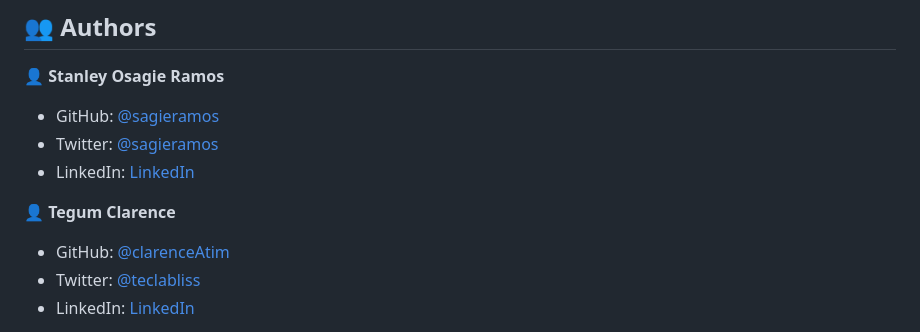
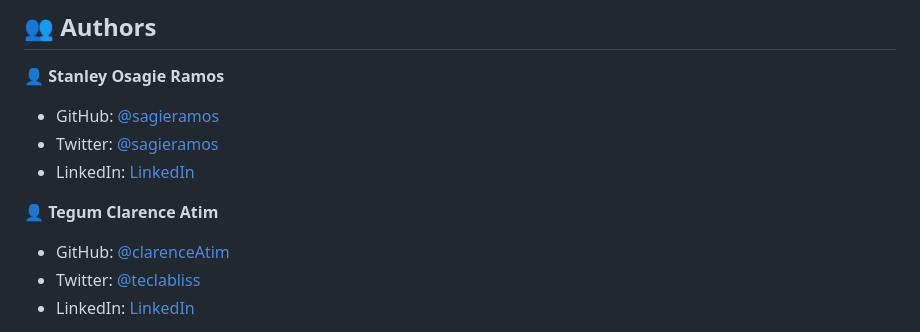
Before and after one commit to sagieramos/aboutMe, a Markdown page: README.md, the part around the change. Drawn GitHub-style.

```diff
--- a/README.md
+++ b/README.md
@@ -86,7 +86,7 @@ To run the project, execute the following command:
 - Twitter: [@sagieramos](https://twitter.com/sagieramos)
 - LinkedIn: [LinkedIn](https://linkedin.com/in/sagieramos)
 
-👤 **Tegum Clarence**
+👤 **Tegum Clarence Atim**
 - GitHub: [@clarenceAtim](https://github.com/clarenceAtim)
 - Twitter: [@teclabliss](https://twitter.com/teclabliss)
 - LinkedIn: [LinkedIn](https://linkedin.com/in/Tegumclarence)
```
